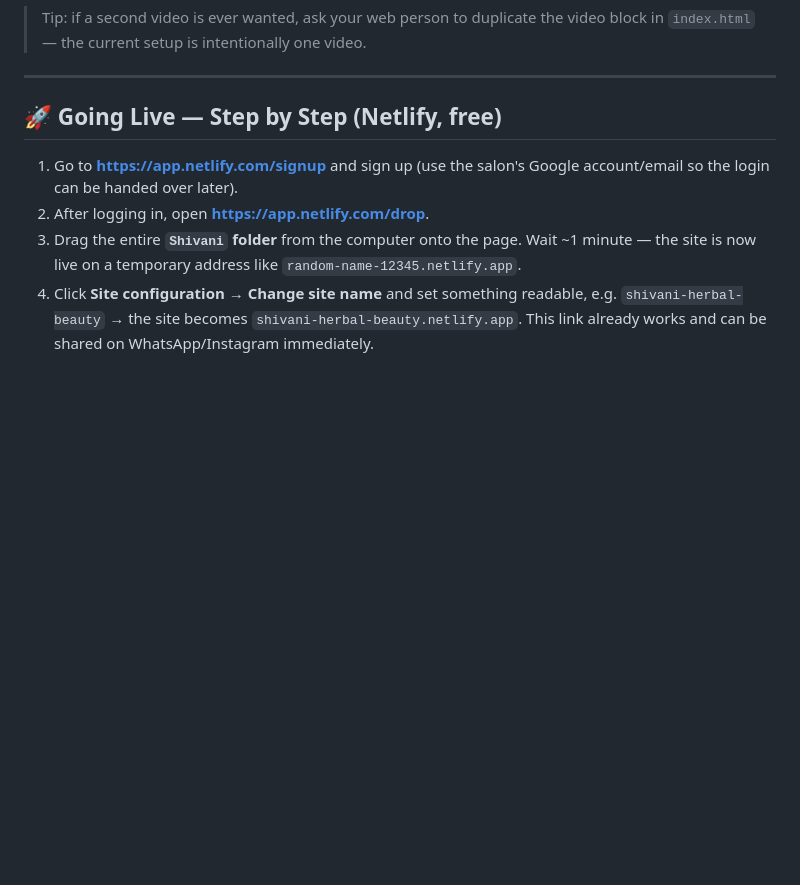
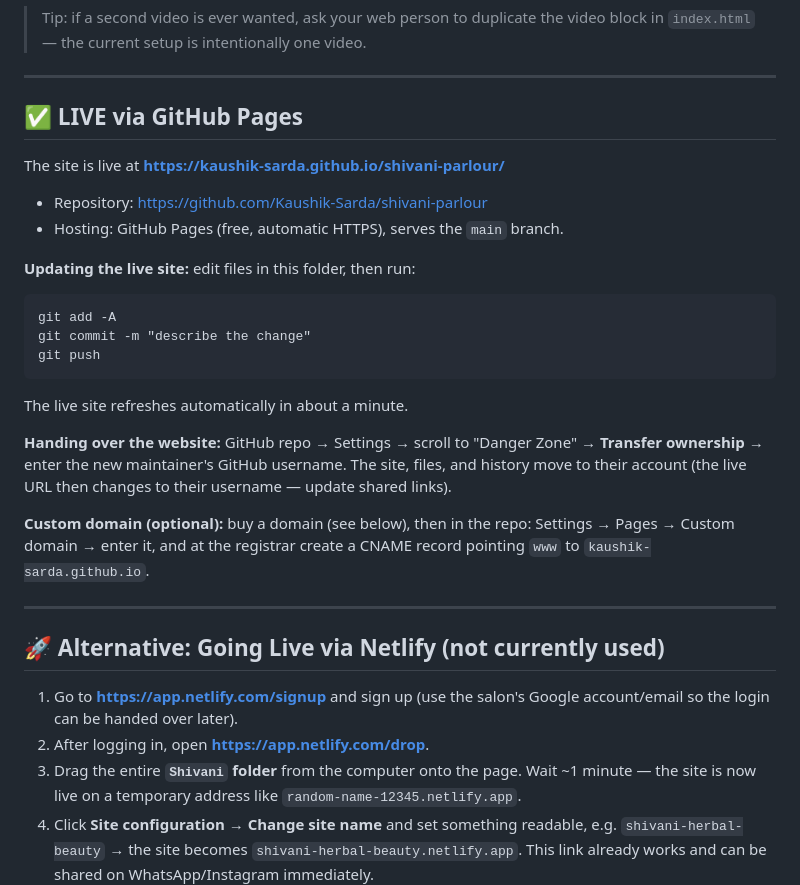
Before and after one commit to Kaushik-Sarda/shivani-parlour, a Markdown page: README.md, the part around the change. Drawn GitHub-style; blank space fills up the shorter version.

Commit message:
Document GitHub Pages hosting and handover steps
Co-Authored-By: Claude Fable 5 <noreply@anthropic.com>

````diff
--- a/README.md
+++ b/README.md
@@ -67,7 +67,32 @@ Same steps, but done on the hosting service:
 
 ---
 
-## 🚀 Going Live — Step by Step (Netlify, free)
+## ✅ LIVE via GitHub Pages
+
+The site is live at **https://kaushik-sarda.github.io/shivani-parlour/**
+- Repository: https://github.com/Kaushik-Sarda/shivani-parlour
+- Hosting: GitHub Pages (free, automatic HTTPS), serves the `main` branch.
+
+**Updating the live site:** edit files in this folder, then run:
+```
+git add -A
+git commit -m "describe the change"
+git push
+```
+The live site refreshes automatically in about a minute.
+
+**Handing over the website:** GitHub repo → Settings → scroll to
+"Danger Zone" → **Transfer ownership** → enter the new maintainer's
+GitHub username. The site, files, and history move to their account
+(the live URL then changes to their username — update shared links).
+
+**Custom domain (optional):** buy a domain (see below), then in the repo:
+Settings → Pages → Custom domain → enter it, and at the registrar create
+a CNAME record pointing `www` to `kaushik-sarda.github.io`.
+
+---
+
+## 🚀 Alternative: Going Live via Netlify (not currently used)
 
 1. Go to **https://app.netlify.com/signup** and sign up (use the salon's
    Google account/email so the login can be handed over later).
````
